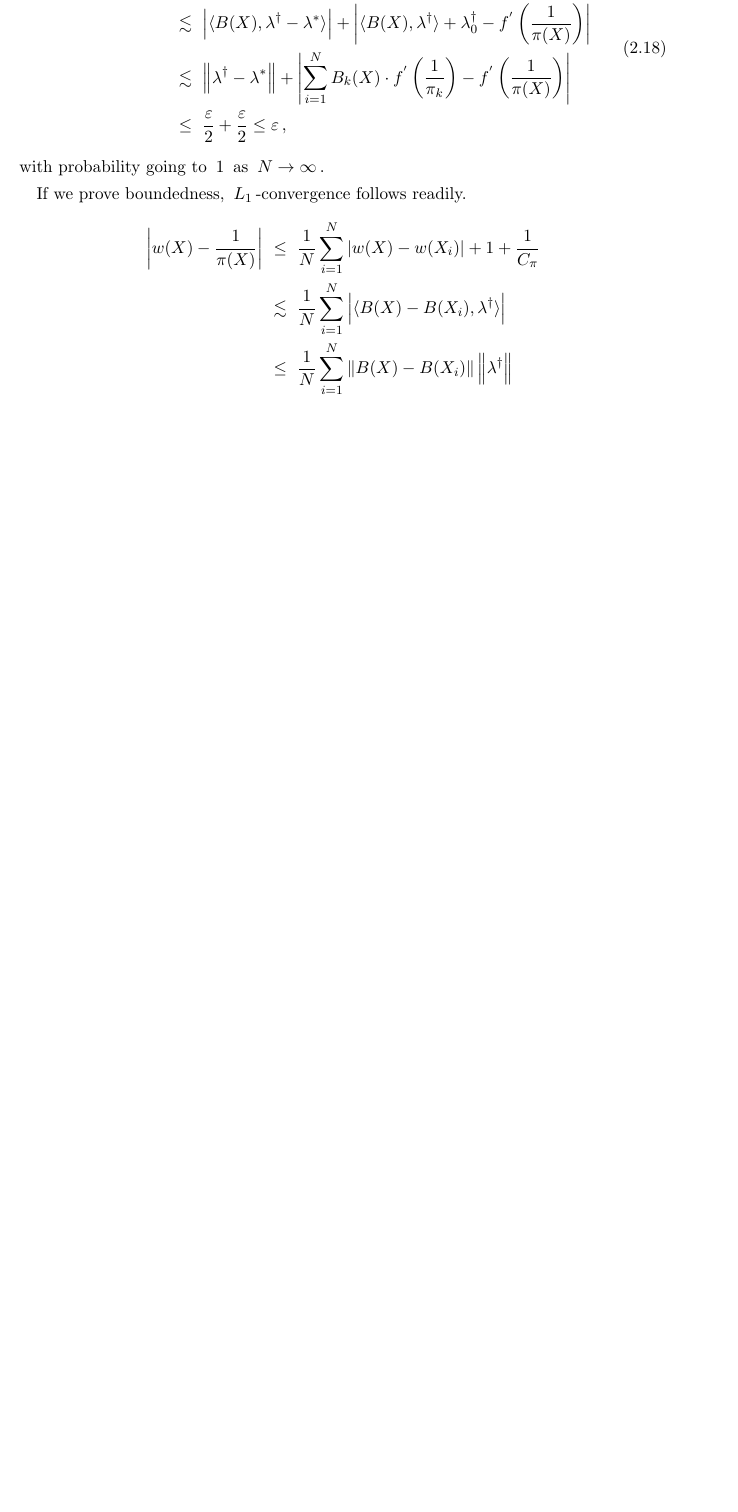
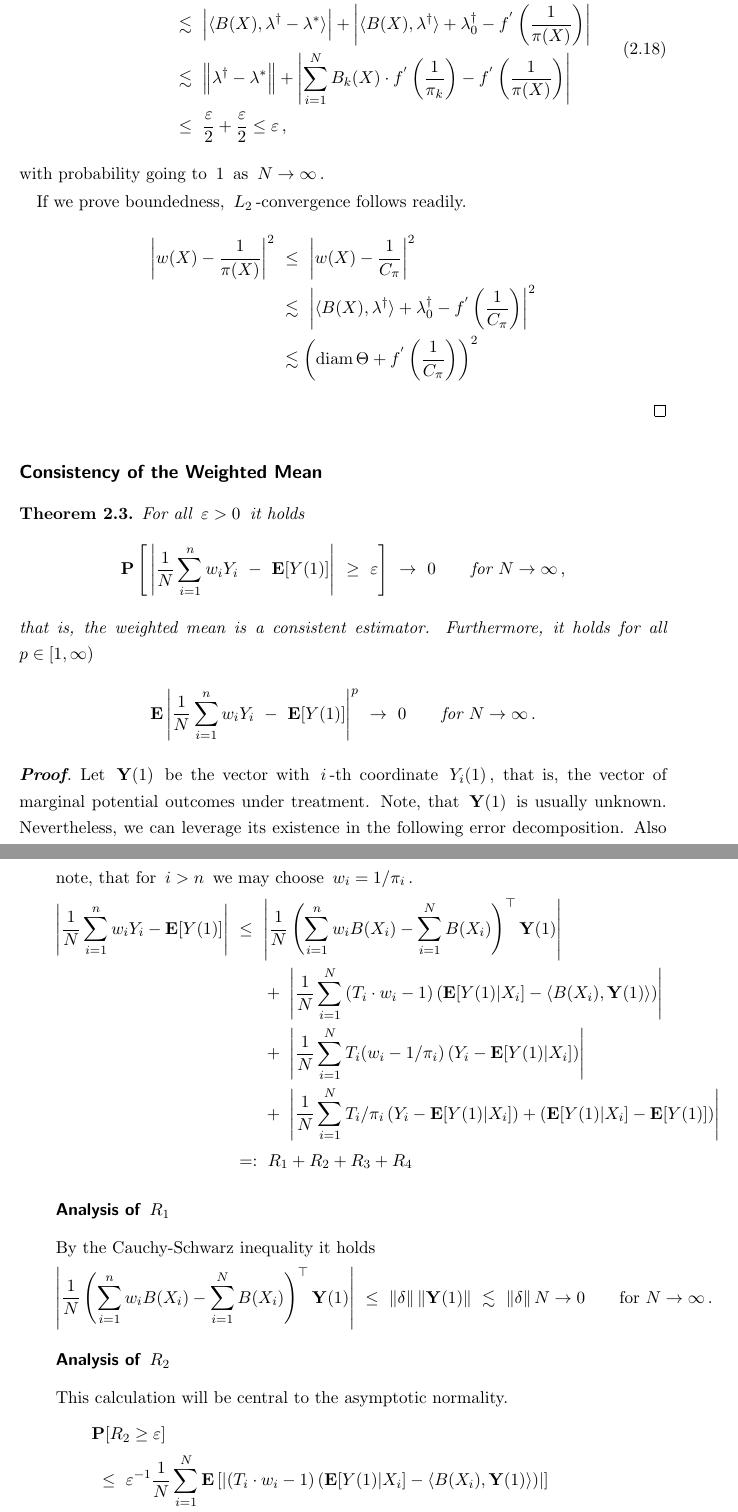
Before and after one commit to st151610/master_thesis, a LaTeX book (main.tex, which reads chapters/consistency.tex): part of page 19 of 37 before the commit and two parts of pages 19 and 20 of 37 after it, the two joined at a grey line, cut so that both start at the same text, the shorter picture padded with empty space. Compiled offline with pdfLaTeX.

Commit message:
R_4 missing

```diff
--- a/chapters/consistency.tex
+++ b/chapters/consistency.tex
@@ -1054,28 +1056,135 @@ Finally, note that this holds for all $\varepsilon>0$. This finishes the proof.
 \end{align}
 with probability going to $1$ as $N\to\infty$.
 
-If we prove boundedness, $L_1$-convergence follows readily.
+If we prove boundedness, $L_2$-convergence follows readily.
 \begin{align*}
     \left|
   w(X)
   -
   \frac{1}{\pi(X)}
   \right|
+  ^2
   &
   \
   \le
   \
-  \frac{1}{N}
-  \sum_{i=1}^{N}
-  \left|
-  w(X)-w(X_i)
+    \left|
+  w(X)
+  -
+  \frac{1}{C_\pi}
   \right|
-  +
-  1
-  +
-  \frac{1}{C_\pi}
+  ^2
   \\
   &
   \
   \lesssim
   \
+    \left|
+    \inner
+    {B(X)}
+    {\lambda^\dagger}
+    +
+    \lambda_0^\dagger
+  -
+  f^{'}
+  \left(
+  \frac{1}{C_\pi}
+  \right)
+  \right|
+  ^2
+  \\
+  &
+  \
+  \lesssim
+  \left(
+    \mathrm{diam}\,\Theta
+  +
+  f^{'}
+  \left(
+  \frac{1}{C_\pi}
+  \right)
+  \right)
+  ^2
+\end{align*}
+\end{proof}
+
+\subsection*{Consistency of the Weighted Mean}
+\begin{theorem}
+  \label{bw:ce:th}
+  For all
+  $\varepsilon>0$ it holds
+  \begin{gather*}
+    \P
+    \left[
+      \,
+  \left|
+    \frac{1}{N}
+    \sum_{i=1}^{n}
+    w_i
+    Y_i
+    \
+    -
+    \
+    \E[Y(1)]
+  \right|
+    \
+    \ge
+    \
+    \varepsilon
+    \right]
+    \
+    \to
+    \
+    0
+    \qquad
+    \text{for}\
+    N
+    \to
+    \infty
+    \,,
+  \end{gather*}
+  that is, the weighted mean is a consistent estimator.
+  Furthermore, it holds for all $p\in [1,\infty)$
+  \begin{gather*}
+    \E
+  \left|
+    \frac{1}{N}
+    \sum_{i=1}^{n}
+    w_i
+    Y_i
+    \
+    -
+    \
+    \E[Y(1)]
+  \right|
+  ^p
+    \
+    \to
+    \
+    0
+    \qquad
+    \text{for}\
+    N
+    \to
+    \infty
+    \,.
+  \end{gather*}
+\end{theorem}
+\begin{proof}
+  Let
+  $
+    \mathbf{Y}(1)
+  $
+  be the vector with $i$-th coordinate
+  $
+  Y_i(1)
+  $,
+  that is, the vector of marginal potential outcomes under treatment.
+  Note, that $\mathbf{Y}(1)$ is usually unknown. Nevertheless, we can leverage its existence in the following error decomposition.
+  Also note, that for $i>n$ we may choose $w_i=1/\pi_i$.
+\begin{align*}
+  \left|
+    \frac{1}{N}
+    \sum_{i=1}^{n}
+    w_i
+    Y_i
@@ -1082,2 +1199 @@ If we prove boundedness, $L_1$-convergence follows readily.
   \frac{1}{N}
-  \sum_{i=1}^{N}
@@ -1084,19 +1207,170 @@ If we prove boundedness, $L_1$-convergence follows readily.
+  \right)
+  ^\top
+     \mathbf{Y}(1)
+  \right|
+  %%%% 1 %%%%
+  \\
+  &
+  \qquad
+  +
+  \
   \left|
-  \inner{B(X)-B(X_i)}
-  {\lambda^\dagger}
+  \frac{1}{N}
+    \sum_{i=1}^{N}
+    \left( T_i\cdot w_i -1 \right)
+    \left(
+    \E[Y(1)| X_i]
+    -
+    \inner
+    {B(X_i)}
+    { \mathbf{Y}(1) }
+    \right)
   \right|
+  %%%% 2 %%%%
+  \\
+  &
+  \qquad
+  +
+  \
+  \left|
+  \frac{1}{N}
+    \sum_{i=1}^{N}
+    T_i
+    (
+    w_i
+    -
+    1/\pi_i
+    )
+    \left(
+      Y_i
+    -
+    \E[Y(1)| X_i]
+    \right)
+  \right|
+  %%%% 3 %%%%
+  \\
+  &
+  \qquad
+  +
+  \
+  \left|
+  \frac{1}{N}
+    \sum_{i=1}^{N}
+    T_i
+    /\pi_i
+    \left(
+      Y_i
+    -
+    \E[Y(1)| X_i]
+    \right)
+    +
+    \left(
+    \E[Y(1)| X_i]
+    -
+    \E[Y(1)]
+    \right)
+  \right|
+  \\
+  %%%%%%%%%%%%%%%
+  &
+  \
+  =:
+  \
+  R_1
+  +
+  R_2
+  +
+  R_3
+  +
+  R_4
+  \end{align*}
+  \subsubsection*{Analysis of $R_1$}
+  By the Cauchy-Schwarz inequality it holds
+  \begin{align*}
+   \left|
+  \frac{1}{N}
+  \left(
+    \sum_{i=1}^{n}
+    w_i
+    B(X_i)
+    -
+    \sum_{i=1}^{N}
+    B(X_i)
+  \right)
+  ^\top
+     \mathbf{Y}(1)
+  \right|
+    \
+  \le
+    \
+  \norm{\delta}
+  \norm{
+     \mathbf{Y}(1)
+  }
+  \
+  \lesssim
+  \
+  \norm{\delta}
+  N
+  \to
+  0
+  \qquad
+  \text{for}\
+  N\to \infty
+  \,.
+  \end{align*}
+  \subsubsection*{Analysis of $R_2$}
+This calculation will be central to the asymptotic normality.
+\begin{align*}
+  &
+  \P[R_2\ge \varepsilon]
   \\
   &
   \
   \le
   \
-  \frac{1}{N}
-  \sum_{i=1}^{N}
-  \norm{B(X)-B(X_i)}
-  \norm{\lambda^\dagger}
+  \varepsilon^{-1}
+  \frac{1}{N}\sum_{i=1}^{N}
+  \E
+  \left[
+\left|
+    \left( T_i\cdot w_i -1 \right)
+    \left(
+    \E[Y(1)| X_i]
+    -
+    \inner
+    {B(X_i)}
+    { \mathbf{Y}(1) }
+    \right)
+\right|
+  \right]
   \\
   &
   \
   \le
   \
-  2\cdot\mathrm{diam}\,\Theta
+  \varepsilon^{-1}
+  \E
+  \left[
+\left|
+    w(X) - 1/\pi(X)
+\right|
+^2
+  \right]
+  ^{1/2}
+  \E
+  \left[
+\left|
+    \E[Y(1)| X_i]
+    -
+    \inner
+    {B(X_i)}
+    { \mathbf{Y}(1) }
+\right|
+^2
+  \right]
+  ^{1/2}
+  \
+  \to
+  \
+  0
```
Also changed, not shown: main.pdf, chapters/consistency.tex (38 more changed lines), 5 other files.
